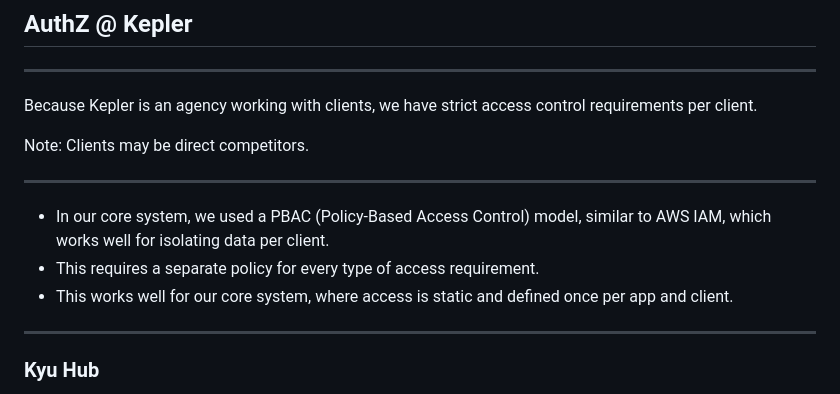
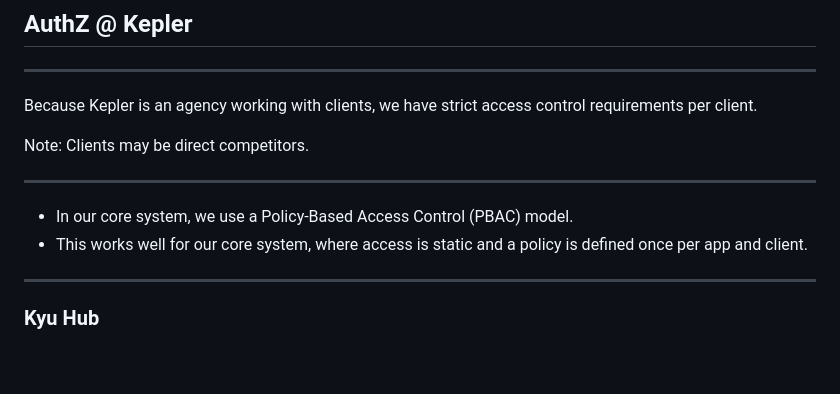
Before and after one commit to leahein/fga-talk, a Markdown page: slides.md, the part around the change. Rendered like a GitHub page; blank space fills up the shorter version.

Commit message:
Shorten intro

```diff
--- a/slides.md
+++ b/slides.md
@@ -46,9 +46,8 @@ Clients may be direct competitors.
 
 ---
 
-- In our core system, we used a PBAC (Policy-Based Access Control) model, similar to AWS IAM, which works well for isolating data per client.
-- This requires a separate policy for every type of access requirement.
-- This works well for our core system, where access is static and defined once per app and client.
+- In our core system, we use a Policy-Based Access Control (PBAC) model.
+- This works well for our core system, where access is static and a policy is defined once per app and client.
 
 ---
 
```
